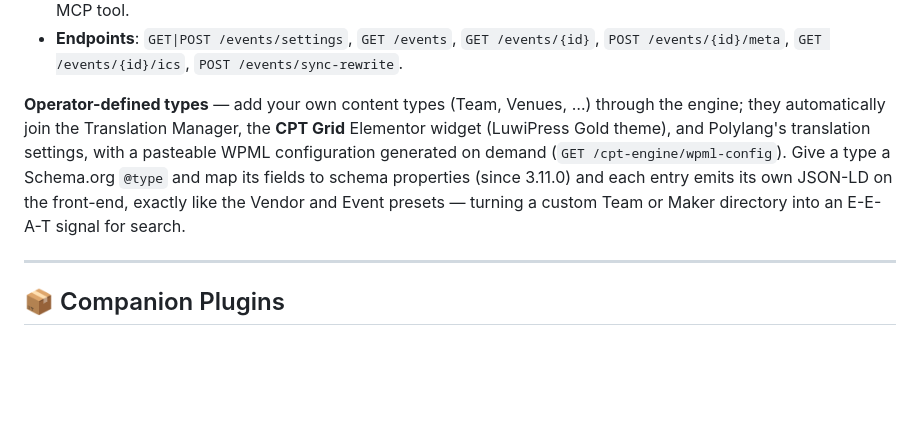
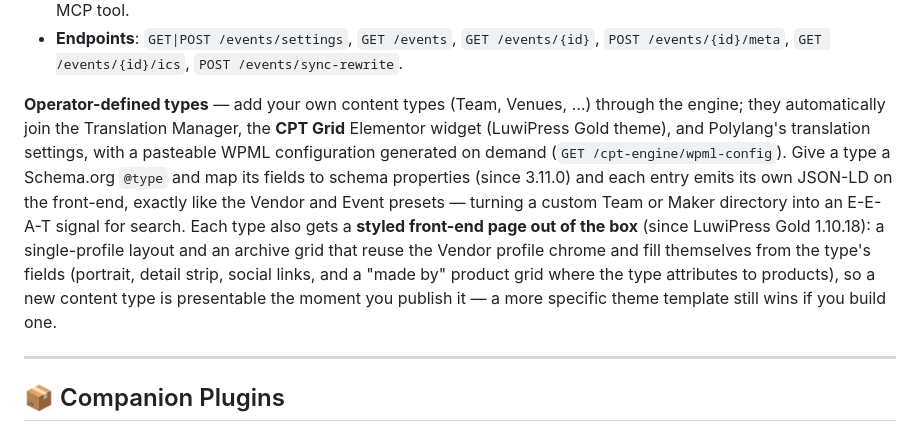
Before and after one commit to umutsun/luwi-press, a Markdown page: LUWIPRESS-FEATURES.md, the part around one of its changes. GitHub-like rendering; blank space fills up the shorter version.

Commit message:
docs(FEATURES 3.11.0 -> 3.11.2): custom content types get a styled front-end page + schema/field agent tools
Co-Authored-By: Claude Opus 4.8 (1M context) <noreply@anthropic.com>

```diff
--- a/LUWIPRESS-FEATURES.md
+++ b/LUWIPRESS-FEATURES.md
@@ -350,7 +350,7 @@ One engine powers the store's "non-product" content types — described once, th
 - **`.ics` calendar export** — a one-click downloadable iCalendar file per event (`?lwp_ics=1`), plus an `event_ics` MCP tool.
 - **Endpoints**: `GET|POST /events/settings`, `GET /events`, `GET /events/{id}`, `POST /events/{id}/meta`, `GET /events/{id}/ics`, `POST /events/sync-rewrite`.
 
-**Operator-defined types** — add your own content types (Team, Venues, …) through the engine; they automatically join the Translation Manager, the **CPT Grid** Elementor widget (LuwiPress Gold theme), and Polylang's translation settings, with a pasteable WPML configuration generated on demand (`GET /cpt-engine/wpml-config`). Give a type a Schema.org `@type` and map its fields to schema properties (since 3.11.0) and each entry emits its own JSON-LD on the front-end, exactly like the Vendor and Event presets — turning a custom Team or Maker directory into an E-E-A-T signal for search.
+**Operator-defined types** — add your own content types (Team, Venues, …) through the engine; they automatically join the Translation Manager, the **CPT Grid** Elementor widget (LuwiPress Gold theme), and Polylang's translation settings, with a pasteable WPML configuration generated on demand (`GET /cpt-engine/wpml-config`). Give a type a Schema.org `@type` and map its fields to schema properties (since 3.11.0) and each entry emits its own JSON-LD on the front-end, exactly like the Vendor and Event presets — turning a custom Team or Maker directory into an E-E-A-T signal for search. Each type also gets a **styled front-end page out of the box** (since LuwiPress Gold 1.10.18): a single-profile layout and an archive grid that reuse the Vendor profile chrome and fill themselves from the type's fields (portrait, detail strip, social links, and a "made by" product grid where the type attributes to products), so a new content type is presentable the moment you publish it — a more specific theme template still wins if you build one.
 
 ---
 
```
Also changed, not shown: other parts of LUWIPRESS-FEATURES.md (+1 -1 lines).
